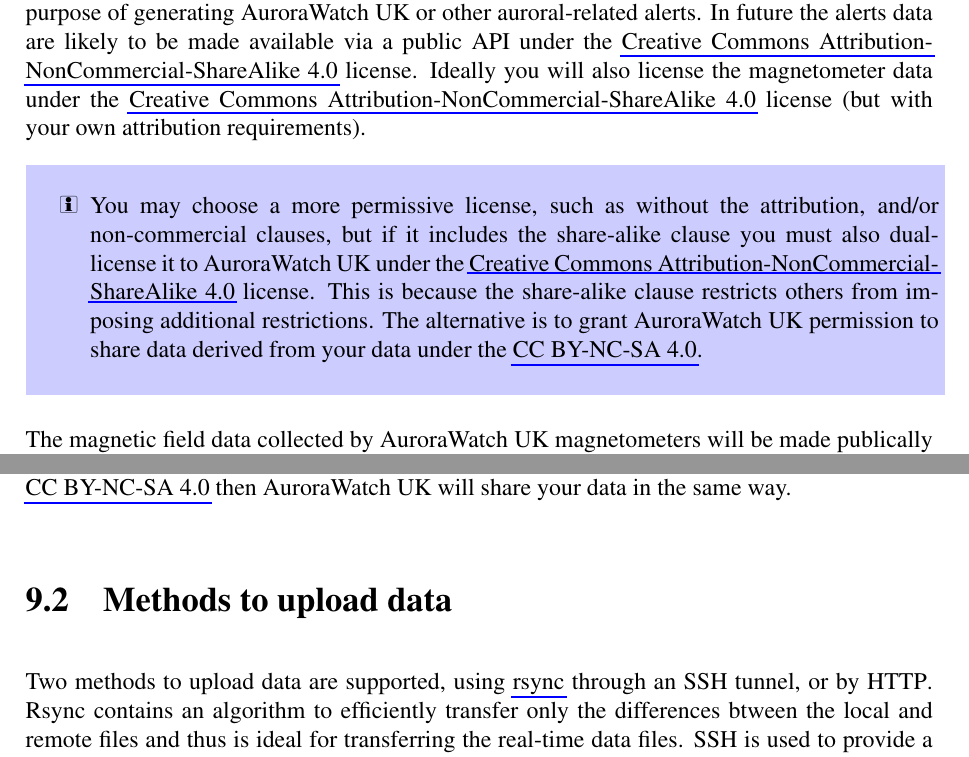
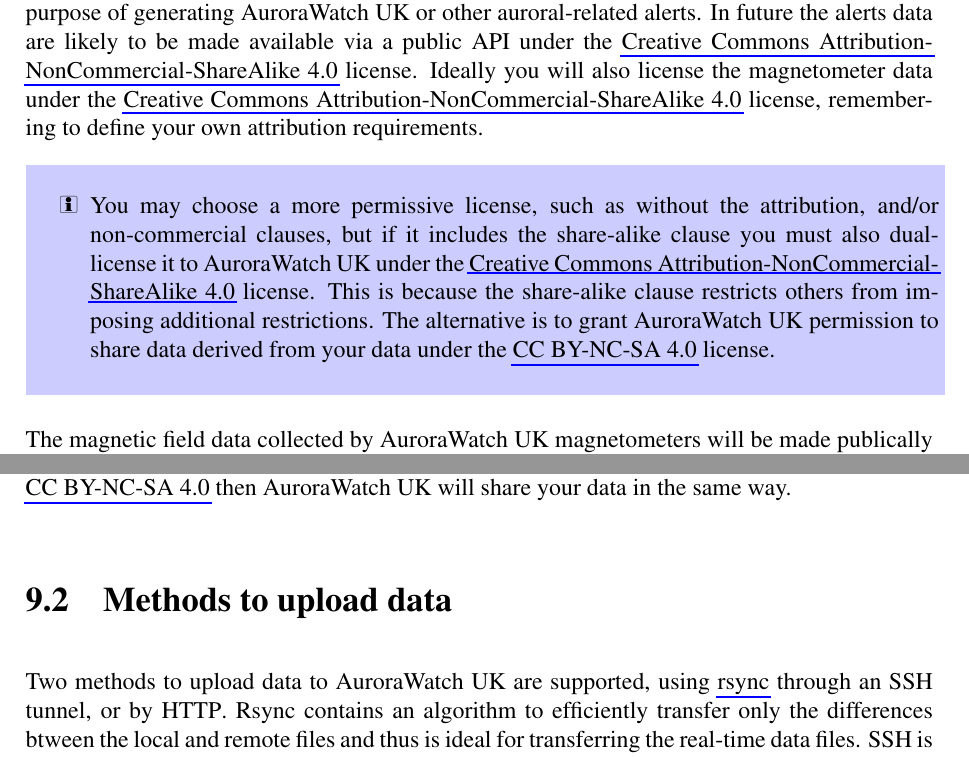
Before and after one commit to stevemarple/AuroraWatchNet, a LaTeX book (doc/manual/manual.tex, which reads doc/manual/contributing-data.tex): two parts of page 48 of 54, joined at a grey line, cut so that both start at the same text. Compiled offline with pdfLaTeX; a LaTeX package or settings file that is missing is left out.

Commit message:
Correct typos in instructions to upload data.

```diff
--- a/doc/manual/contributing-data.tex
+++ b/doc/manual/contributing-data.tex
@@ -10,8 +10,8 @@
   Attribution-NonCommercial-ShareAlike 4.0} license. Ideally you will
 also license the magnetometer data under the
 \href{\ccByNcSaFourUrl}{Creative Commons
-  Attribution-NonCommercial-ShareAlike 4.0} license (but with your own
-attribution requirements).
+  Attribution-NonCommercial-ShareAlike 4.0} license, remembering to
+define your own attribution requirements.
 
 \helpbox{You may choose a more permissive license, such as without the
   attribution, and\slash or non-commercial clauses, but if it includes
@@ -20,7 +20,8 @@
     Attribution-NonCommercial-ShareAlike 4.0} license. This is because
   the share-alike clause restricts others from imposing additional
   restrictions. The alternative is to grant AuroraWatch UK permission
-  to share data derived from your data under the \ccByNcSaFour. }
+  to share data derived from your data under the \ccByNcSaFour\
+  license. }
 
 The magnetic field data collected by AuroraWatch UK magnetometers will
 be made publically available under the
@@ -31,7 +32,7 @@
 the same way.
 
 \section{Methods to upload data}
-Two methods to upload data are supported, using
+Two methods to upload data to AuroraWatch UK are supported, using
 \href{\rsyncUrl}{rsync} through an \ssh\ tunnel, or by \http. Rsync
 contains an algorithm to efficiently transfer only the differences
 btween the local and remote files and thus is ideal for transferring
```
Also changed, not shown: doc/manual/contributing-data.tex (8 more changed lines).
